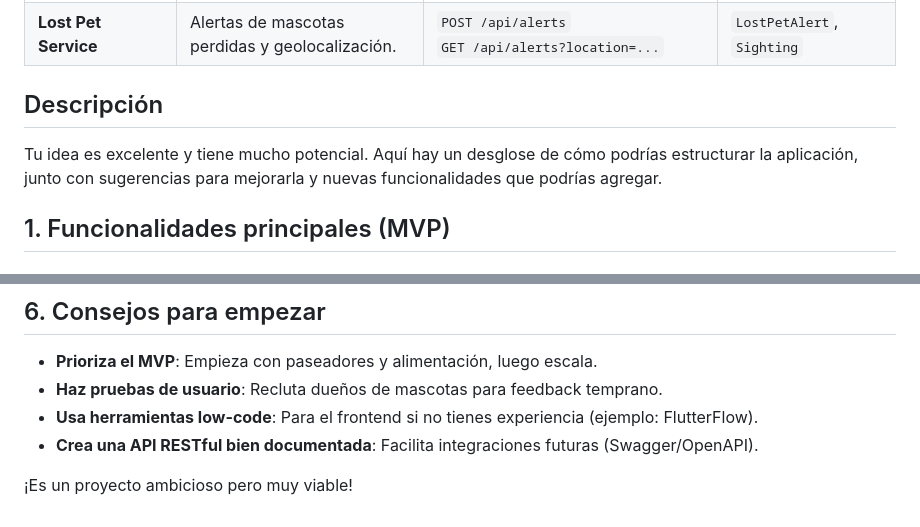
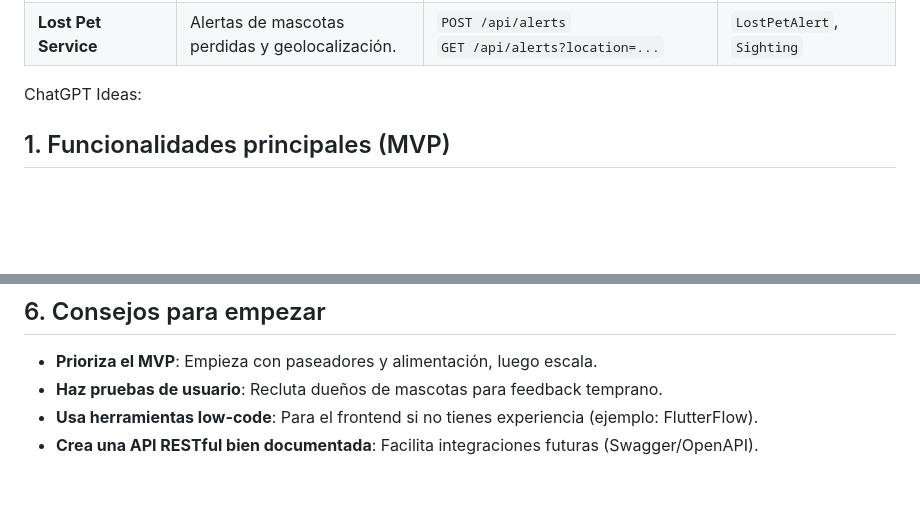
Before and after one commit to mateoherrerae/ProjectDogAPp, a Markdown page: readme.md, 2 parts joined by grey strips. Rendered like a GitHub page; blank space fills up the shorter version.

Commit message:
Changing mdfiles

```diff
--- a/readme.md
+++ b/readme.md
@@ -17,8 +17,7 @@
 
 
 
-## Descripción
-Tu idea es excelente y tiene mucho potencial. Aquí hay un desglose de cómo podrías estructurar la aplicación, junto con sugerencias para mejorarla y nuevas funcionalidades que podrías agregar.
+ChatGPT Ideas:
 
 ## 1. Funcionalidades principales (MVP)
 ### a. Paseadores de perros
@@ -104,5 +103,3 @@ Tu idea es excelente y tiene mucho potencial. Aquí hay un desglose de cómo pod
 - **Haz pruebas de usuario**: Recluta dueños de mascotas para feedback temprano.
 - **Usa herramientas low-code**: Para el frontend si no tienes experiencia (ejemplo: FlutterFlow).
 - **Crea una API RESTful bien documentada**: Facilita integraciones futuras (Swagger/OpenAPI).
-
-¡Es un proyecto ambicioso pero muy viable!
```
